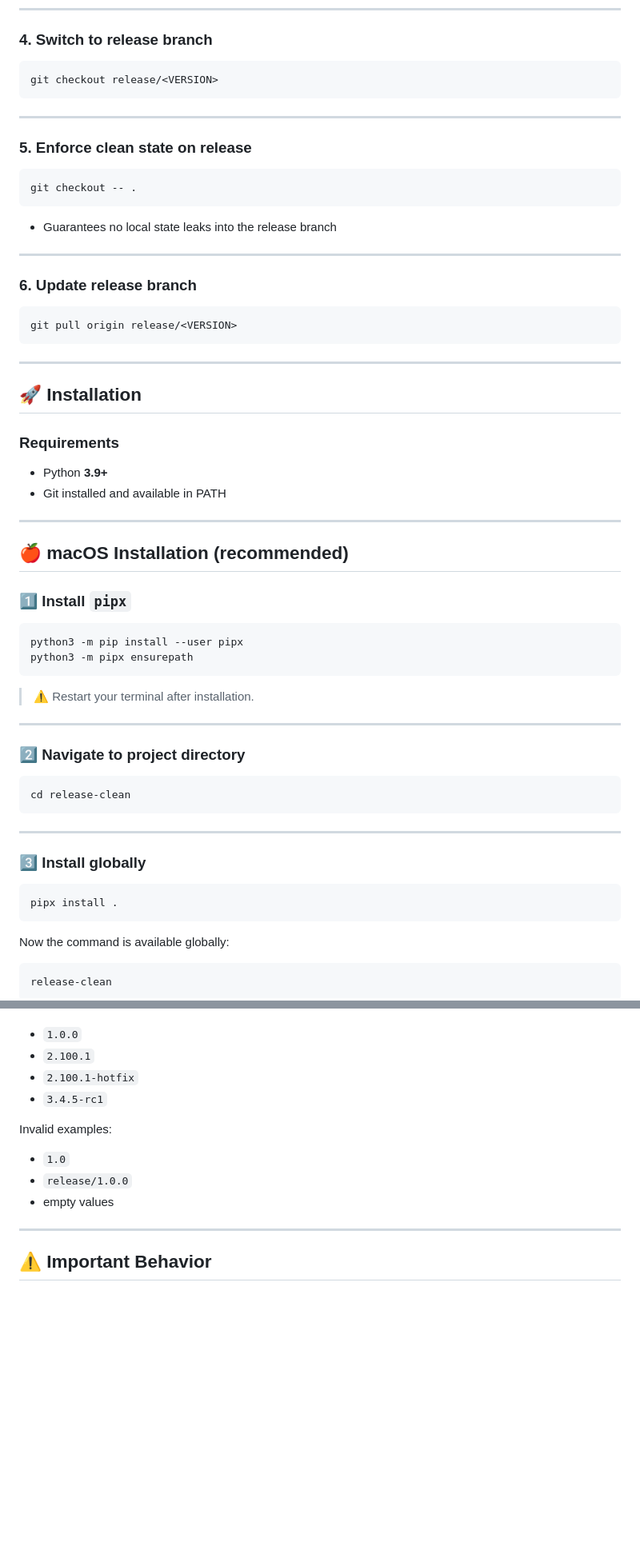
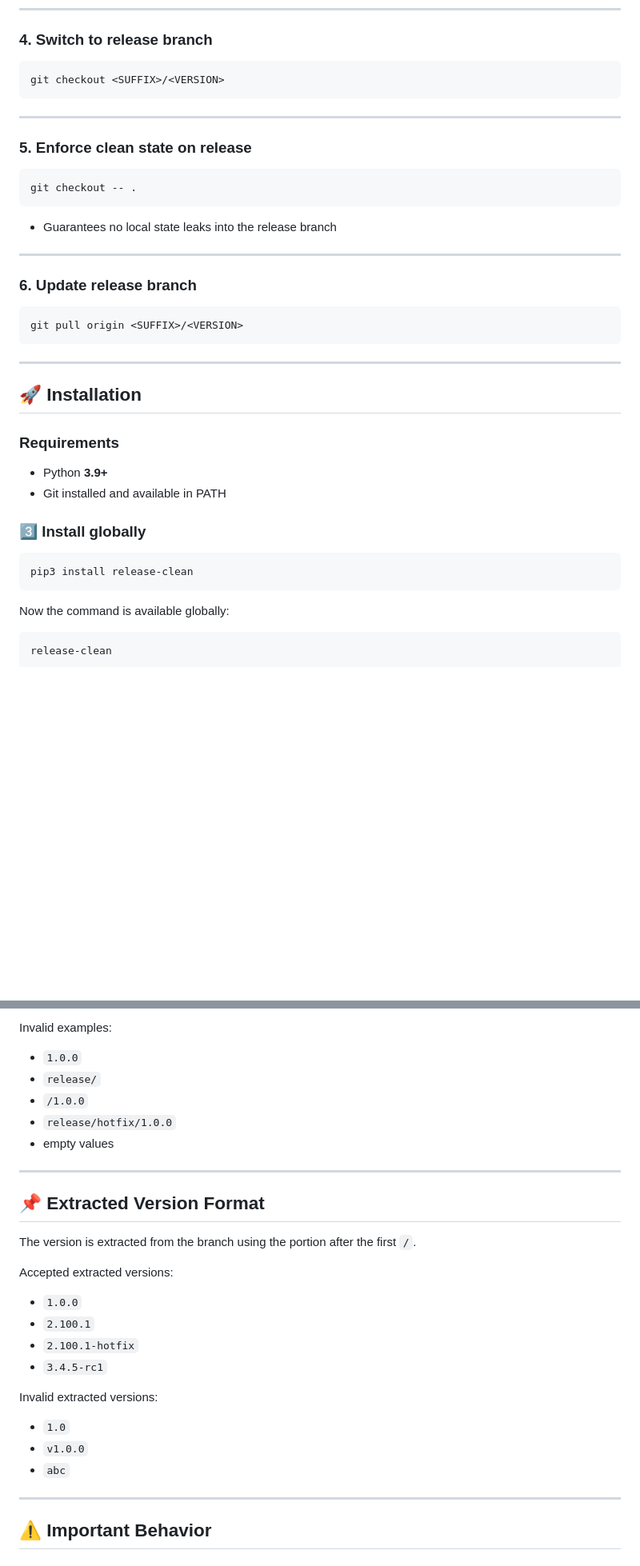
Before and after one commit to argolo/release-clean, a Markdown page: README.md, 2 parts joined by grey strips. Shown at 80% size. Rendered like a GitHub page; blank space fills up the shorter version.

````diff
--- a/README.md
+++ b/README.md
@@ -133,7 +133,7 @@ git fetch --all
 ### 4. Switch to release branch
 
 ```bash
-git checkout release/<VERSION>
+git checkout <SUFFIX>/<VERSION>
 ```
 
 ---
@@ -151,7 +151,7 @@ git checkout -- .
 ### 6. Update release branch
 
 ```bash
-git pull origin release/<VERSION>
+git pull origin <SUFFIX>/<VERSION>
 ```
 
 ---
@@ -163,33 +163,10 @@ git pull origin release/<VERSION>
 * Python **3.9+**
 * Git installed and available in PATH
 
----
-
-## 🍎 macOS Installation (recommended)
-
-### 1️⃣ Install `pipx`
-
-```bash
-python3 -m pip install --user pipx
-python3 -m pipx ensurepath
-```
-
-> ⚠️ Restart your terminal after installation.
-
----
-
-### 2️⃣ Navigate to project directory
-
-```bash
-cd release-clean
-```
-
----
-
 ### 3️⃣ Install globally
 
 ```bash
-pipx install .
+pip3 install release-clean
 ```
 
 Now the command is available globally:
@@ -279,14 +274,30 @@ Accepted formats:
+Invalid examples:
+
+* `1.0.0`
+* `release/`
+* `/1.0.0`
+* `release/hotfix/1.0.0`
+* empty values
+
+---
+
+## 📌 Extracted Version Format
+
+The version is extracted from the branch using the portion after the first `/`.
+
+Accepted extracted versions:
 
 * `1.0.0`
 * `2.100.1`
 * `2.100.1-hotfix`
 * `3.4.5-rc1`
 
-Invalid examples:
+Invalid extracted versions:
 
 * `1.0`
-* `release/1.0.0`
-* empty values
+* `v1.0.0`
+* `abc`
+
 
 ---
 
````
Also changed, not shown: other parts of README.md (+36 -18 lines).
